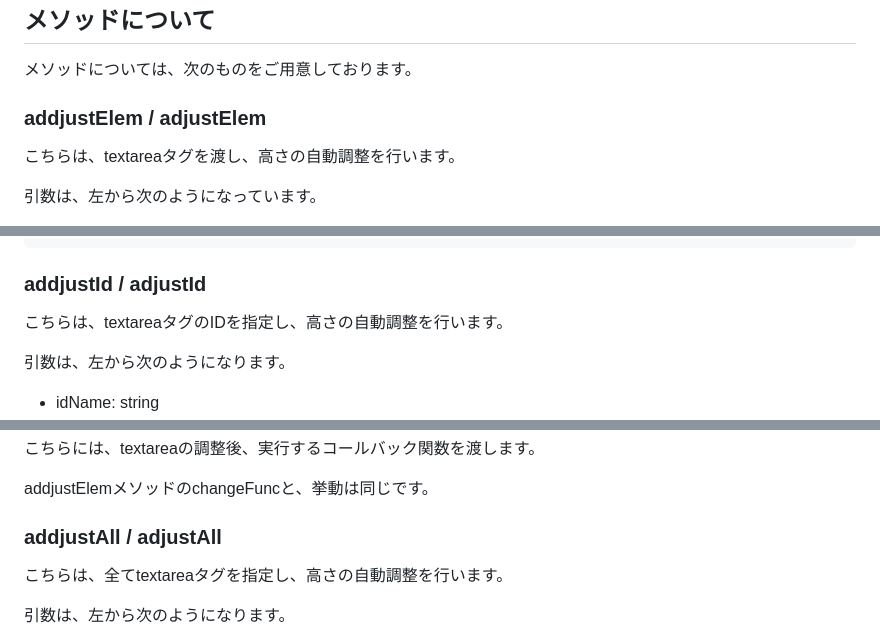
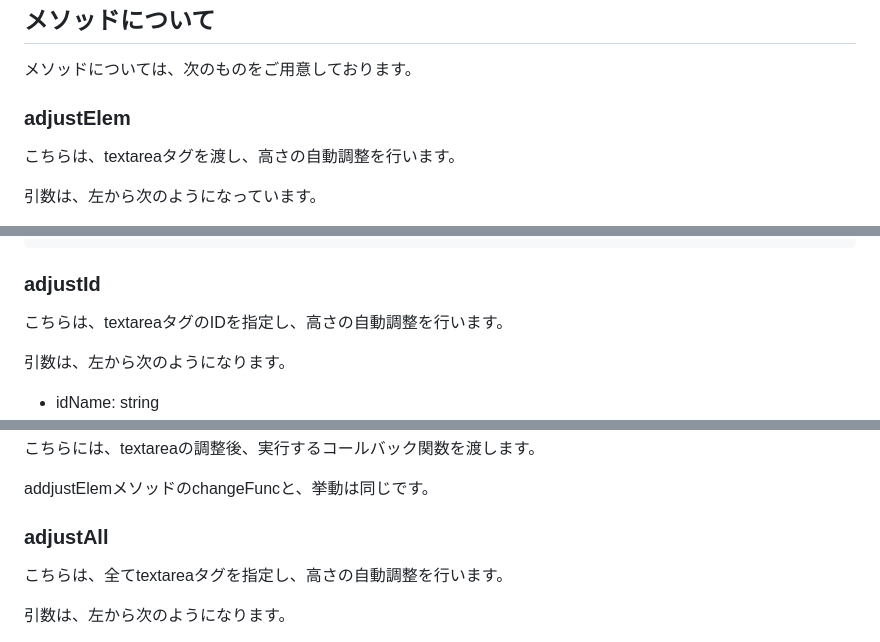
Before and after one commit to ponponumi/textarea_auto_height_adjust, a Markdown page: Readme.md, 3 parts joined by grey strips. GitHub-like rendering.

Commit message:
誤ったメソッドを隠すように変更

````diff
--- a/Readme.md
+++ b/Readme.md
@@ -24,7 +24,7 @@ import TextareaAutoHeightAdjust from "textarea-auto-height-adjust";
 
 メソッドについては、次のものをご用意しております。
 
-### addjustElem / adjustElem
+### adjustElem
 
 こちらは、textareaタグを渡し、高さの自動調整を行います。
 
@@ -78,7 +78,7 @@ styleData変数は、次の形式のオブジェクトを渡します。
 }
 ```
 
-### addjustId / adjustId
+### adjustId
 
 こちらは、textareaタグのIDを指定し、高さの自動調整を行います。
 
@@ -104,7 +104,7 @@ addjustElemメソッドのoninputEventAddModeと、挙動は同じです。
 
 addjustElemメソッドのchangeFuncと、挙動は同じです。
 
-### addjustAll / adjustAll
+### adjustAll
 
 こちらは、全てtextareaタグを指定し、高さの自動調整を行います。
 
````
